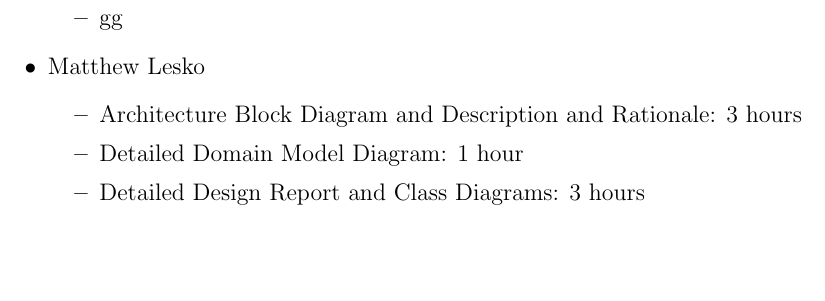
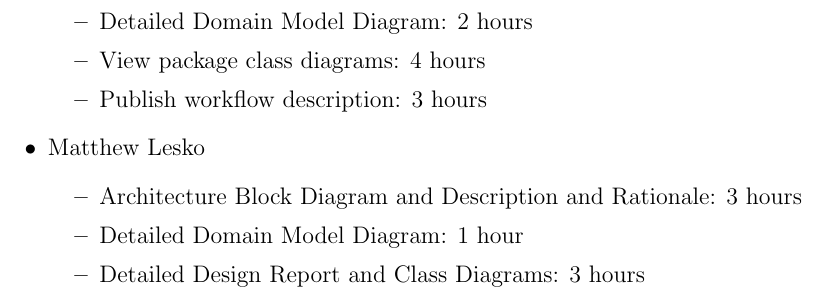
Before and after one commit to CamiloGarciaLaRotta/Group10, a LaTeX document (backlog.tex): part of page 8 of 8, cut at the place of the change, the shorter picture padded with empty space. Compiled offline with pdfLaTeX.

Commit message:
added my stuff to backlog

```diff
--- a/backlog.tex
+++ b/backlog.tex
@@ -250,7 +252,9 @@ In the following Deliverable, thorough testing needs to be completed. The follow
     \end{itemize}
     \item Robert Attard
     \begin{itemize}
-        \item gg
+        \item Detailed Domain Model Diagram: 2 hours
+    	\item View package class diagrams: 4 hours
+    	\item Publish workflow description: 3 hours
     \end{itemize}
     \item Matthew Lesko
     \begin{itemize}
```
Also changed, not shown: backlog.tex (6 more changed lines).
